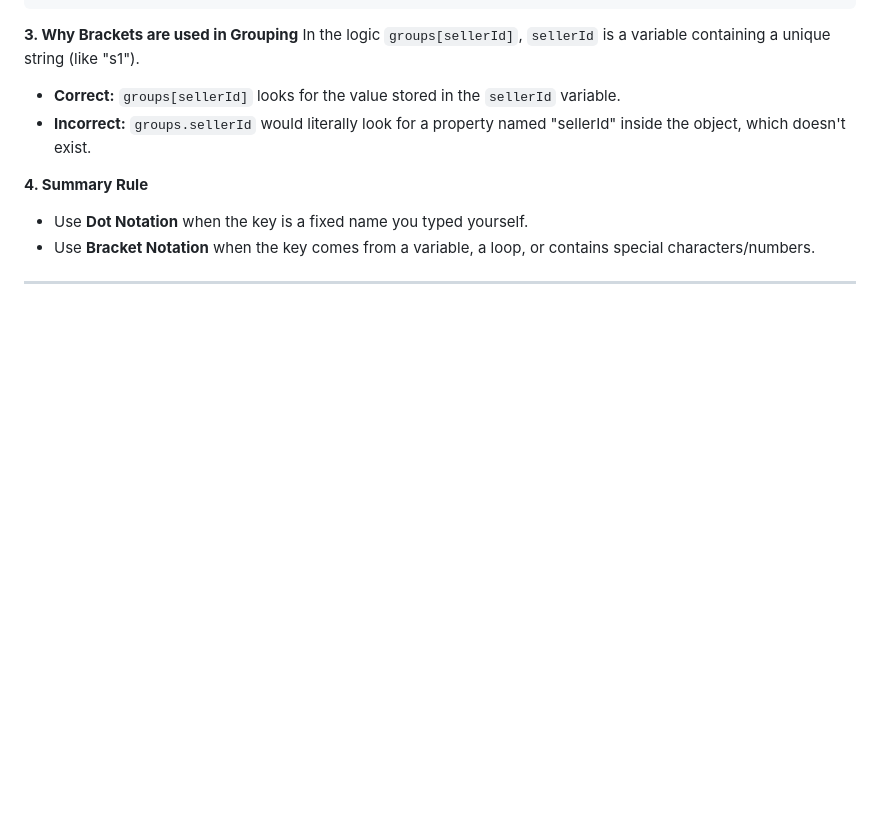
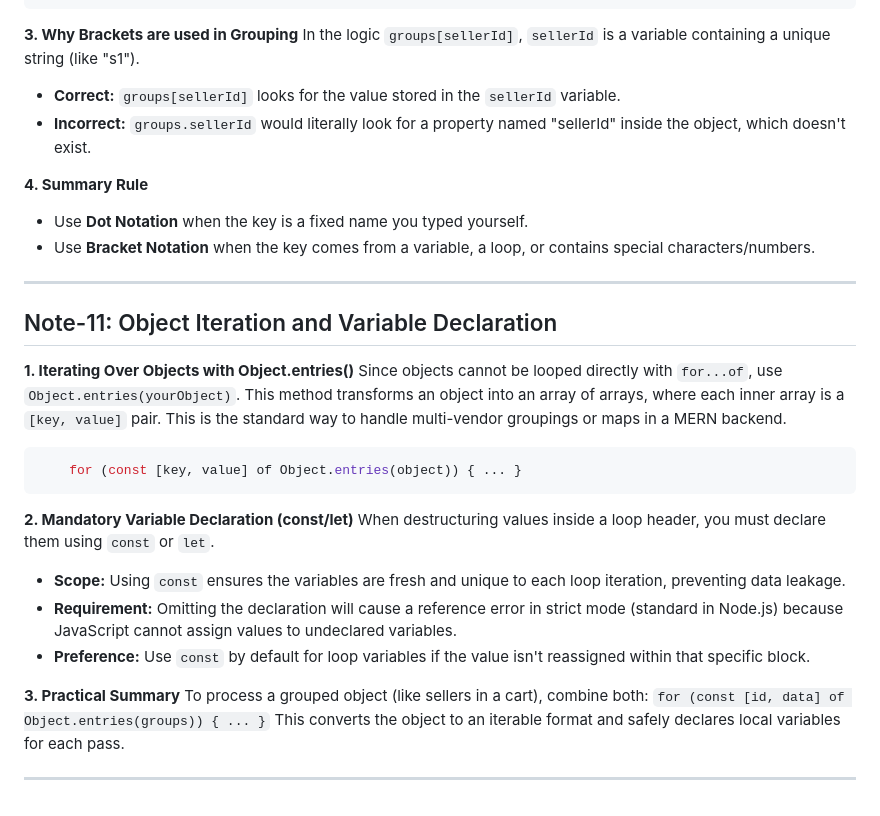
Before and after one commit to saayush615/Ecobazar, a Markdown page: backend/Readme.md, the part around the change. Drawn GitHub-style; blank space fills up the shorter version.

Commit message:
docs: add note -11: object iteration and variable declaration

````diff
--- a/backend/Readme.md
+++ b/backend/Readme.md
@@ -839,3 +839,25 @@ In the logic `groups[sellerId]`, `sellerId` is a variable containing a unique st
 * Use **Dot Notation** when the key is a fixed name you typed yourself.
 * Use **Bracket Notation** when the key comes from a variable, a loop, or contains special characters/numbers.
 ---
+
+## Note-11: Object Iteration and Variable Declaration
+
+**1. Iterating Over Objects with Object.entries()**
+Since objects cannot be looped directly with `for...of`, use `Object.entries(yourObject)`. This method transforms an object into an array of arrays, where each inner array is a `[key, value]` pair. This is the standard way to handle multi-vendor groupings or maps in a MERN backend.
+```js
+    for (const [key, value] of Object.entries(object)) { ... }
+```
+
+**2. Mandatory Variable Declaration (const/let)**
+When destructuring values inside a loop header, you must declare them using `const` or `let`.
+
+* **Scope:** Using `const` ensures the variables are fresh and unique to each loop iteration, preventing data leakage.
+* **Requirement:** Omitting the declaration will cause a reference error in strict mode (standard in Node.js) because JavaScript cannot assign values to undeclared variables.
+* **Preference:** Use `const` by default for loop variables if the value isn't reassigned within that specific block.
+
+**3. Practical Summary**
+To process a grouped object (like sellers in a cart), combine both:
+`for (const [id, data] of Object.entries(groups)) { ... }`
+This converts the object to an iterable format and safely declares local variables for each pass.
+
+---
````
